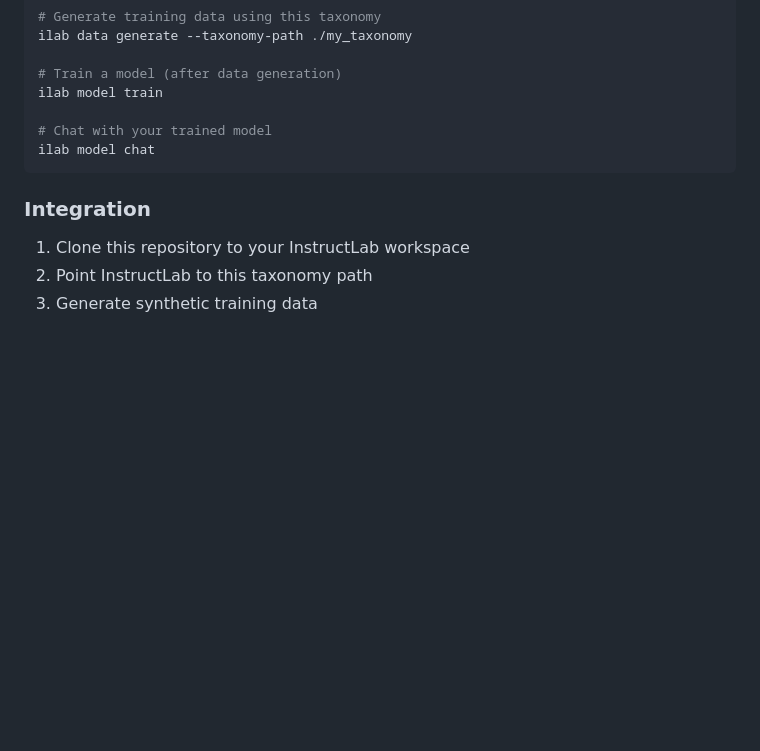
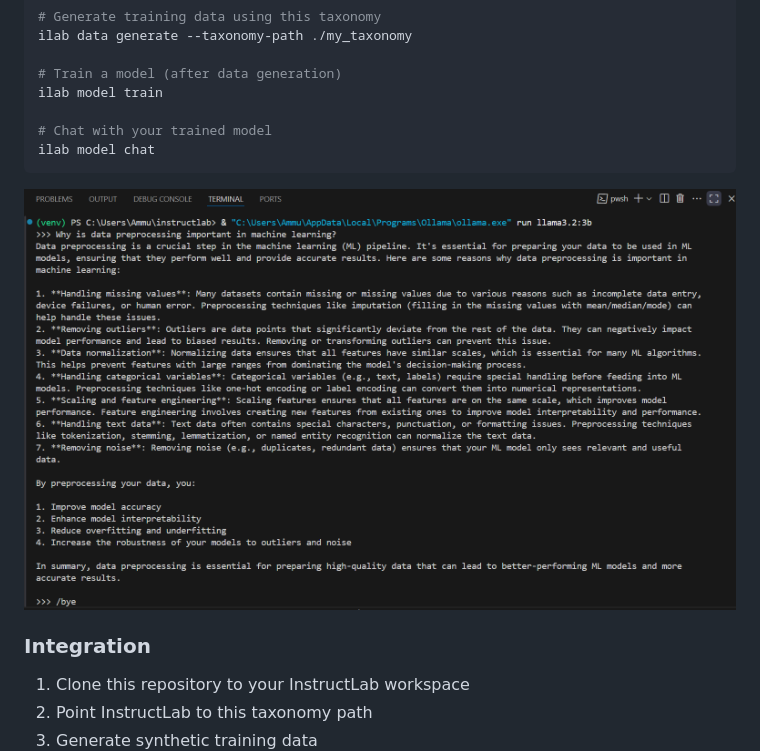
Before and after one commit to AMMU-N-RAJ/Ollama-Llama-3.2-3B-Interactive-Chat, a Markdown page: README.md, the part around the change. GitHub-like rendering; blank space fills up the shorter version.

````diff
--- a/README.md
+++ b/README.md
@@ -52,6 +52,8 @@ ilab model train
 ilab model chat
 ```
 
+![hide the name you wan to give ](https://github.com/AMMU-N-RAJ/Ollama-Llama-3.2-3B-Interactive-Chat/blob/main/Screenshot%202025-07-13%20130145.png)
+
 ### Integration
 1. Clone this repository to your InstructLab workspace
 2. Point InstructLab to this taxonomy path
````
